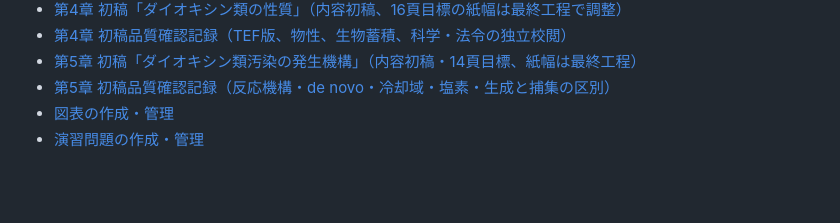
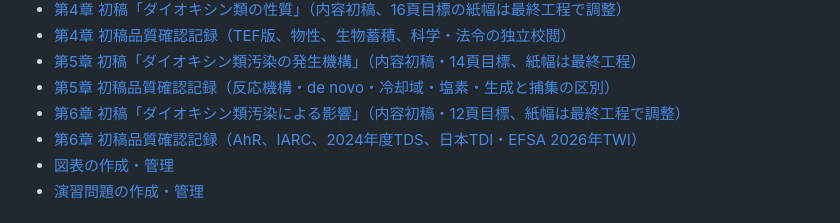
Before and after one commit to rhodanus2179/dioxin-studyware, a Markdown page: books/dioxin-guide/README.md, the part around the change. GitHub-like rendering; blank space fills up the shorter version.

Commit message:
docs(book): add chapter 6 manuscript and QA to book workspaces

```diff
--- a/books/dioxin-guide/README.md
+++ b/books/dioxin-guide/README.md
@@ -30,6 +30,8 @@
 - [第4章 初稿品質確認記録（TEF版、物性、生物蓄積、科学・法令の独立校閲）](reviews/chapter-04-review-v0.1.md)
 - [第5章 初稿「ダイオキシン類汚染の発生機構」（内容初稿・14頁目標、紙幅は最終工程）](manuscript/chapter-05.md)
 - [第5章 初稿品質確認記録（反応機構・de novo・冷却域・塩素・生成と捕集の区別）](reviews/chapter-05-review-v0.1.md)
+- [第6章 初稿「ダイオキシン類汚染による影響」（内容初稿・12頁目標、紙幅は最終工程で調整）](manuscript/chapter-06.md)
+- [第6章 初稿品質確認記録（AhR、IARC、2024年度TDS、日本TDI・EFSA 2026年TWI）](reviews/chapter-06-review-v0.1.md)
 - [図表の作成・管理](figures/README.md)
 - [演習問題の作成・管理](exercises/README.md)
 
```
